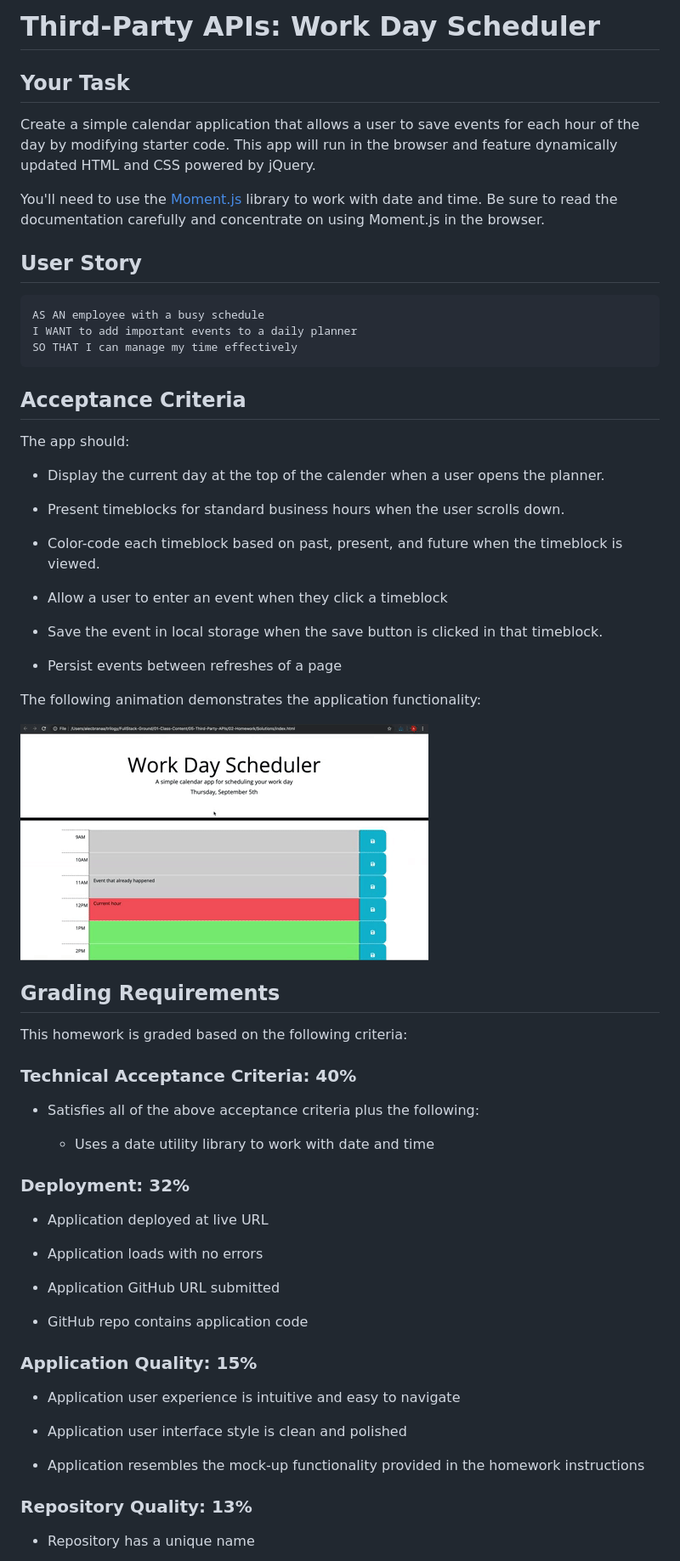
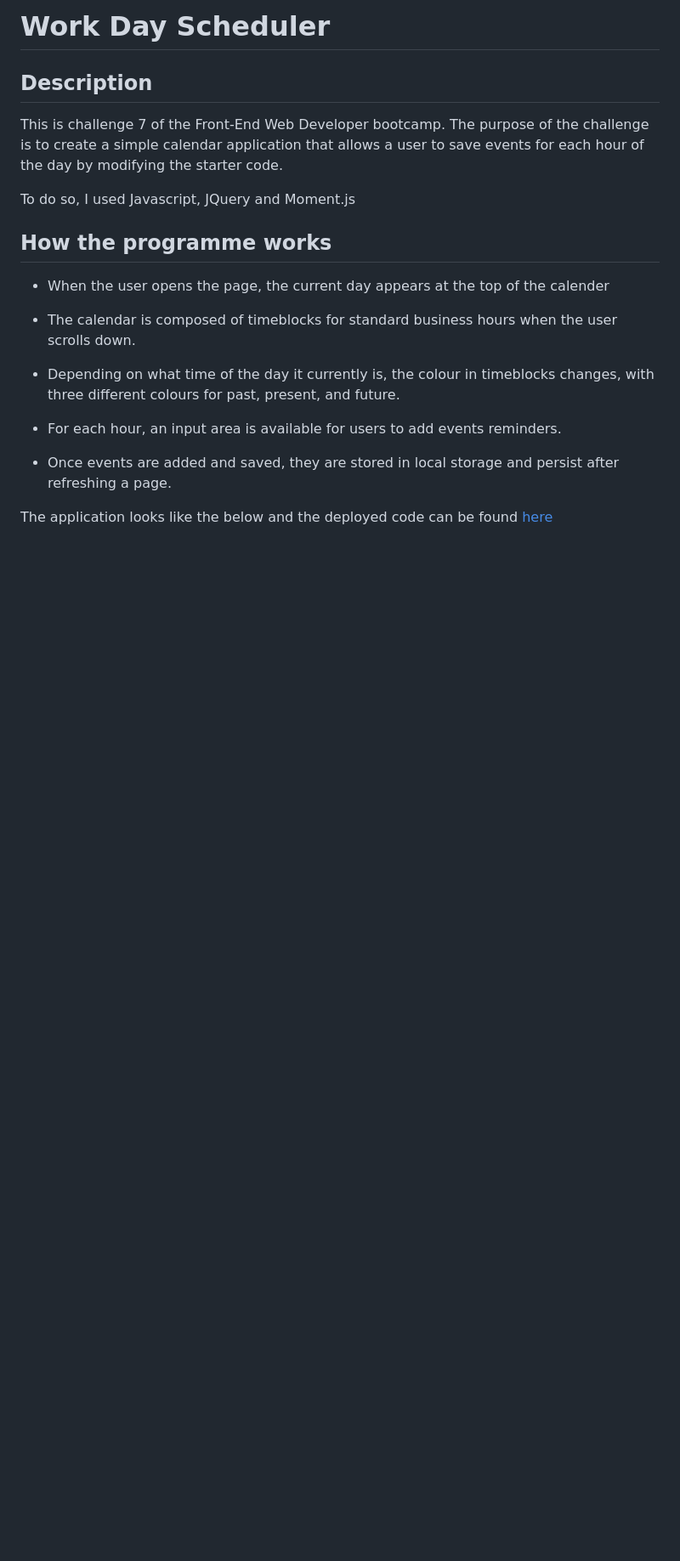
Before and after one commit to helenesauve/work-day-scheduler, a Markdown page: README.md, the part around the change printed below. Shown: that part at 85% size. Rendered like a GitHub page; pictures changed too: assets/images/05-third-party-apis-homework-demo.gif (deleted); blank space fills up the shorter version.

````diff
--- a/README.md
+++ b/README.md
@@ -1,69 +1,22 @@
-# Third-Party APIs: Work Day Scheduler
+# Work Day Scheduler
 
-## Your Task
+## Description
 
-Create a simple calendar application that allows a user to save events for each hour of the day by modifying starter code. This app will run in the browser and feature dynamically updated HTML and CSS powered by jQuery.
+This is challenge 7 of the Front-End Web Developer bootcamp. The purpose of the challenge is to create a simple calendar application that allows a user to save events for each hour of the day by modifying the starter code.
 
-You'll need to use the [Moment.js](https://momentjs.com/) library to work with date and time. Be sure to read the documentation carefully and concentrate on using Moment.js in the browser.
+To do so, I used Javascript, JQuery and Moment.js
 
-## User Story
+## How the programme works
 
-```md
-AS AN employee with a busy schedule
-I WANT to add important events to a daily planner
-SO THAT I can manage my time effectively
-```
+* When the user opens the page, the current day appears at the top of the calender
 
-## Acceptance Criteria
+* The calendar is composed of timeblocks for standard business hours when the user scrolls down.
 
-The app should:
+* Depending on what time of the day it currently is, the colour in timeblocks changes, with three different colours for past, present, and future.
 
-* Display the current day at the top of the calender when a user opens the planner.
+* For each hour, an input area is available for users to add events reminders.
 
-* Present timeblocks for standard business hours when the user scrolls down.
+* Once events are added and saved, they are stored in local storage and persist after refreshing a page.
 
-* Color-code each timeblock based on past, present, and future when the timeblock is viewed.
+The application looks like the below and the deployed code can be found [here](https://helenesauve.github.io/work-day-scheduler/)
 
-* Allow a user to enter an event when they click a timeblock
-
-* Save the event in local storage when the save button is clicked in that timeblock.
-
-* Persist events between refreshes of a page
-
-The following animation demonstrates the application functionality:
-
-![A user clicks on slots on the color-coded calendar and edits the events.](./assets/images/05-third-party-apis-homework-demo.gif)
-
-
-## Grading Requirements
-
-This homework is graded based on the following criteria:
-
-### Technical Acceptance Criteria: 40%
-
-* Satisfies all of the above acceptance criteria plus the following:
-
-  * Uses a date utility library to work with date and time
-
-### Deployment: 32%
-
-* Application deployed at live URL
-
-* Application loads with no errors
-
-* Application GitHub URL submitted
-
-* GitHub repo contains application code
-
-### Application Quality: 15%
-
-* Application user experience is intuitive and easy to navigate
-
-* Application user interface style is clean and polished
-
-* Application resembles the mock-up functionality provided in the homework instructions
-
-### Repository Quality: 13%
-
-* Repository has a unique name
-
````
Also changed, not shown: other parts of README.md (+1 -18 lines), assets/images/screenshot.png (added), 4 other files.
